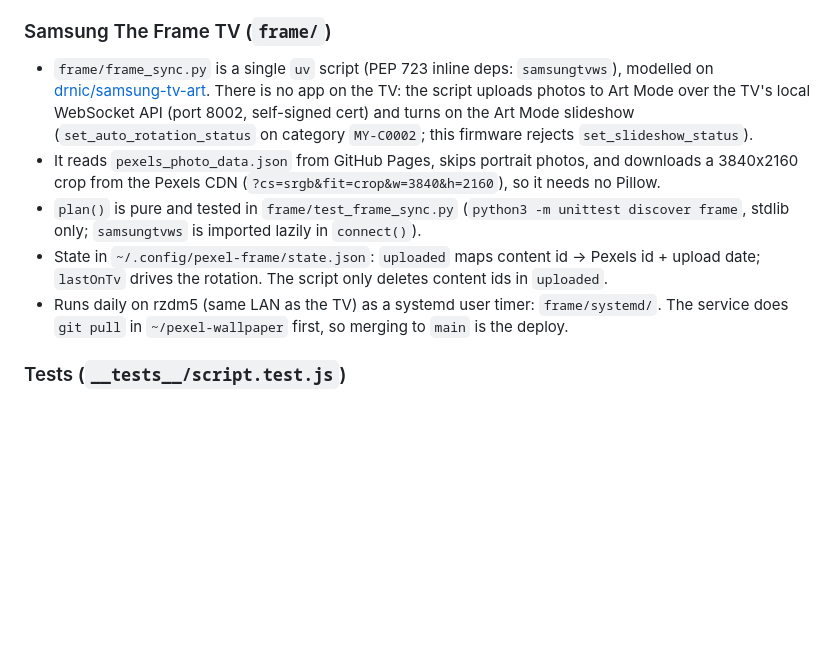
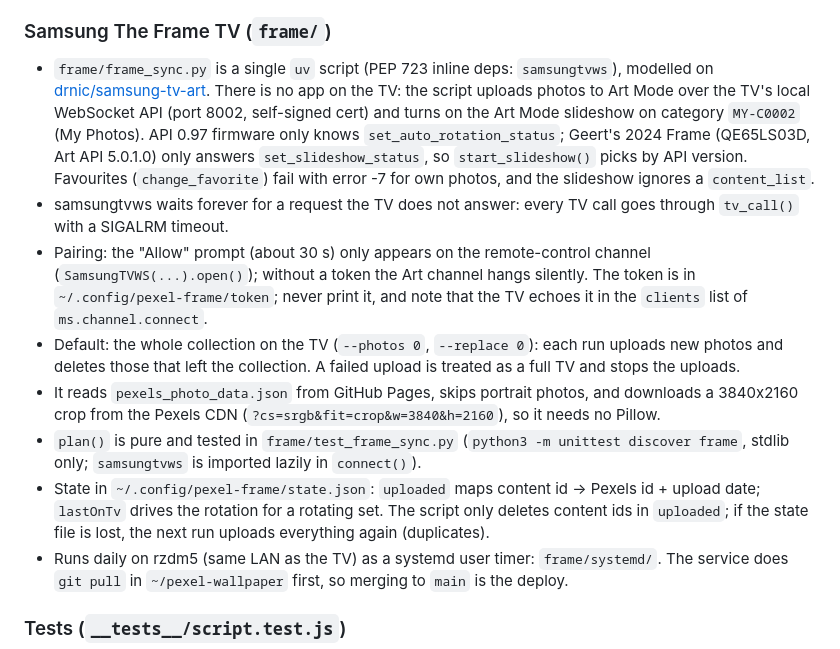
Before and after one commit to Geert/pexel-wallpaper, a Markdown page: CLAUDE.md, the part around the change. Drawn GitHub-style; blank space fills up the shorter version.

```diff
--- a/CLAUDE.md
+++ b/CLAUDE.md
@@ -49,10 +49,13 @@ Static site served by GitHub Pages. All JS uses native ES modules (`.mjs`).
 Standalone Node ESM script (zero deps) that fetches all photos from a hardcoded Pexels collection (`COLLECTION_ID = "vmnecek"`) with retry logic and rate limit (429) handling, writes URLs to `docs/pexels_photo_urls.txt` and metadata to `docs/pexels_photo_data.json`. Runs daily via GitHub Actions (`.github/workflows/update_photos.yml`).
 
 ### Samsung The Frame TV (`frame/`)
-- `frame/frame_sync.py` is a single `uv` script (PEP 723 inline deps: `samsungtvws`), modelled on [drnic/samsung-tv-art](https://github.com/drnic/samsung-tv-art). There is no app on the TV: the script uploads photos to Art Mode over the TV's local WebSocket API (port 8002, self-signed cert) and turns on the Art Mode slideshow (`set_auto_rotation_status` on category `MY-C0002`; this firmware rejects `set_slideshow_status`).
+- `frame/frame_sync.py` is a single `uv` script (PEP 723 inline deps: `samsungtvws`), modelled on [drnic/samsung-tv-art](https://github.com/drnic/samsung-tv-art). There is no app on the TV: the script uploads photos to Art Mode over the TV's local WebSocket API (port 8002, self-signed cert) and turns on the Art Mode slideshow on category `MY-C0002` (My Photos). API 0.97 firmware only knows `set_auto_rotation_status`; Geert's 2024 Frame (QE65LS03D, Art API 5.0.1.0) only answers `set_slideshow_status`, so `start_slideshow()` picks by API version. Favourites (`change_favorite`) fail with error -7 for own photos, and the slideshow ignores a `content_list`.
+- samsungtvws waits forever for a request the TV does not answer: every TV call goes through `tv_call()` with a SIGALRM timeout.
+- Pairing: the "Allow" prompt (about 30 s) only appears on the remote-control channel (`SamsungTVWS(...).open()`); without a token the Art channel hangs silently. The token is in `~/.config/pexel-frame/token`; never print it, and note that the TV echoes it in the `clients` list of `ms.channel.connect`.
+- Default: the whole collection on the TV (`--photos 0`, `--replace 0`): each run uploads new photos and deletes those that left the collection. A failed upload is treated as a full TV and stops the uploads.
 - It reads `pexels_photo_data.json` from GitHub Pages, skips portrait photos, and downloads a 3840x2160 crop from the Pexels CDN (`?cs=srgb&fit=crop&w=3840&h=2160`), so it needs no Pillow.
 - `plan()` is pure and tested in `frame/test_frame_sync.py` (`python3 -m unittest discover frame`, stdlib only; `samsungtvws` is imported lazily in `connect()`).
-- State in `~/.config/pexel-frame/state.json`: `uploaded` maps content id → Pexels id + upload date; `lastOnTv` drives the rotation. The script only deletes content ids in `uploaded`.
+- State in `~/.config/pexel-frame/state.json`: `uploaded` maps content id → Pexels id + upload date; `lastOnTv` drives the rotation for a rotating set. The script only deletes content ids in `uploaded`; if the state file is lost, the next run uploads everything again (duplicates).
 - Runs daily on rzdm5 (same LAN as the TV) as a systemd user timer: `frame/systemd/`. The service does `git pull` in `~/pexel-wallpaper` first, so merging to `main` is the deploy.
 
 ### Tests (`__tests__/script.test.js`)
```
Also changed, not shown: README.md (+6 -6 lines).
